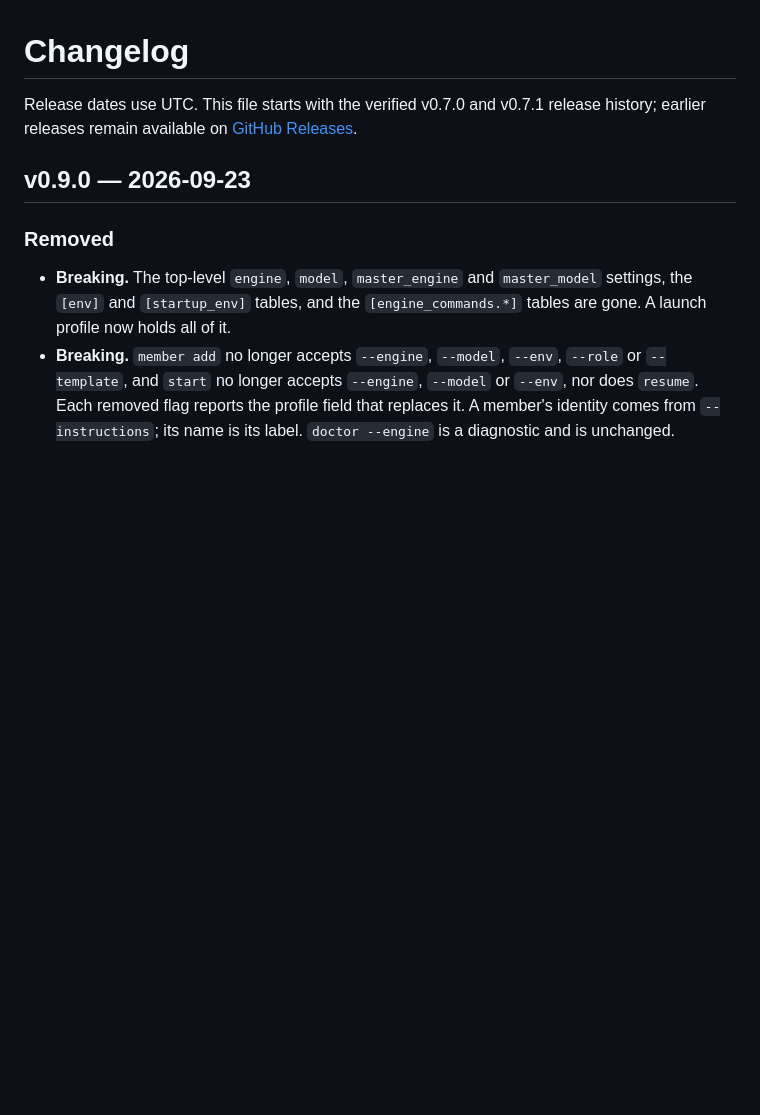
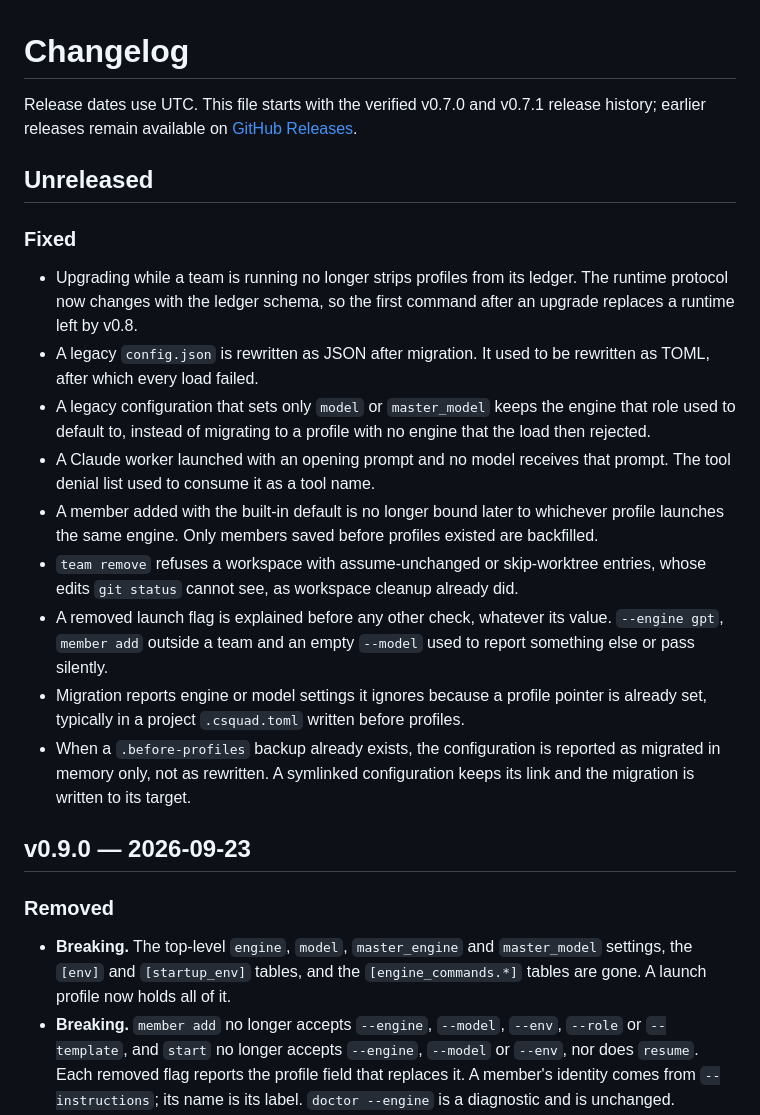
Before and after one commit to ShunL12324/c-squad, a Markdown page: CHANGELOG.md, the part around the change. Drawn GitHub-style; blank space fills up the shorter version.

Commit message:
Record the review fixes in the changelog
Co-Authored-By: Claude Opus 5.5 (1M context) <noreply@anthropic.com>

```diff
--- a/CHANGELOG.md
+++ b/CHANGELOG.md
@@ -3,6 +3,36 @@
 Release dates use UTC. This file starts with the verified v0.7.0 and v0.7.1
 release history; earlier releases remain available on
 [GitHub Releases](https://github.com/ShunL12324/c-squad/releases).
+
+## Unreleased
+
+### Fixed
+
+- Upgrading while a team is running no longer strips profiles from its ledger.
+  The runtime protocol now changes with the ledger schema, so the first command
+  after an upgrade replaces a runtime left by v0.8.
+- A legacy `config.json` is rewritten as JSON after migration. It used to be
+  rewritten as TOML, after which every load failed.
+- A legacy configuration that sets only `model` or `master_model` keeps the
+  engine that role used to default to, instead of migrating to a profile with
+  no engine that the load then rejected.
+- A Claude worker launched with an opening prompt and no model receives that
+  prompt. The tool denial list used to consume it as a tool name.
+- A member added with the built-in default is no longer bound later to
+  whichever profile launches the same engine. Only members saved before
+  profiles existed are backfilled.
+- `team remove` refuses a workspace with assume-unchanged or skip-worktree
+  entries, whose edits `git status` cannot see, as workspace cleanup already
+  did.
+- A removed launch flag is explained before any other check, whatever its
+  value. `--engine gpt`, `member add` outside a team and an empty `--model`
+  used to report something else or pass silently.
+- Migration reports engine or model settings it ignores because a profile
+  pointer is already set, typically in a project `.csquad.toml` written before
+  profiles.
+- When a `.before-profiles` backup already exists, the configuration is
+  reported as migrated in memory only, not as rewritten. A symlinked
+  configuration keeps its link and the migration is written to its target.
 
 ## v0.9.0 — 2026-09-23
 
```
